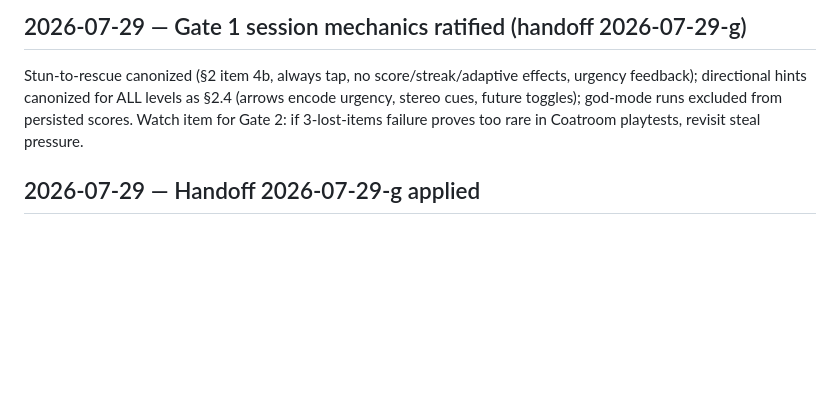
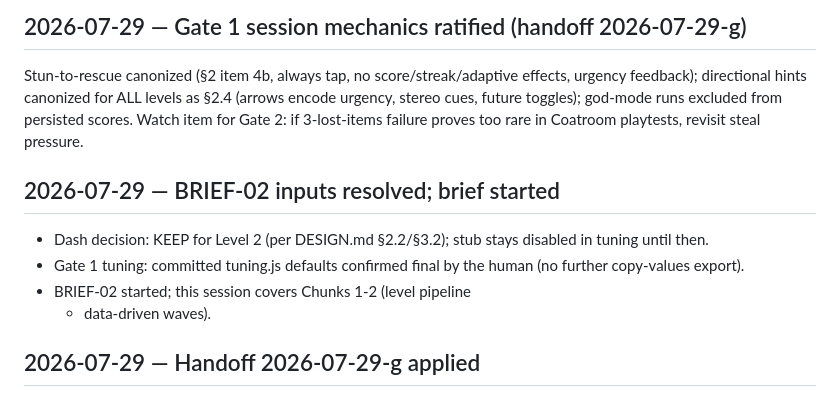
Before and after one commit to dstrus/chexys-big-day, a Markdown page: DECISIONS.md, the part around the change. GitHub-like rendering; blank space fills up the shorter version.

Commit message:
Track BRIEF-02; log dash decision (keep for L2) and final Gate 1 tuning
Co-Authored-By: Claude Fable 5 <noreply@anthropic.com>

```diff
--- a/DECISIONS.md
+++ b/DECISIONS.md
@@ -130,6 +130,15 @@ excluded from persisted scores. Watch item for Gate 2: if
 3-lost-items failure proves too rare in Coatroom playtests,
 revisit steal pressure.
 
+## 2026-07-29 — BRIEF-02 inputs resolved; brief started
+
+- Dash decision: KEEP for Level 2 (per DESIGN.md §2.2/§3.2); stub
+  stays disabled in tuning until then.
+- Gate 1 tuning: committed tuning.js defaults confirmed final by
+  the human (no further copy-values export).
+- BRIEF-02 started; this session covers Chunks 1-2 (level pipeline
+  + data-driven waves).
+
 ## 2026-07-29 — Handoff 2026-07-29-g applied
 
 - Item 1: DESIGN.md §2 gains rescue item 4b.
```
Also changed, not shown: BRIEF-02.md (added, +142 -0 lines).
